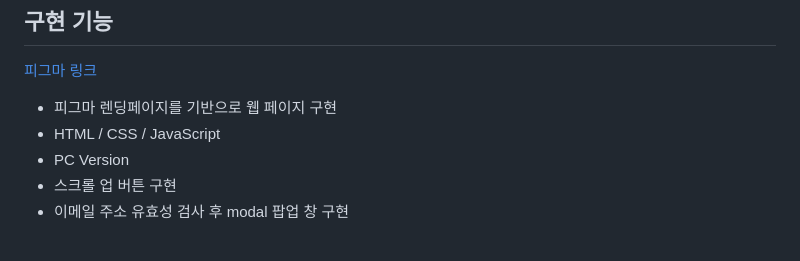
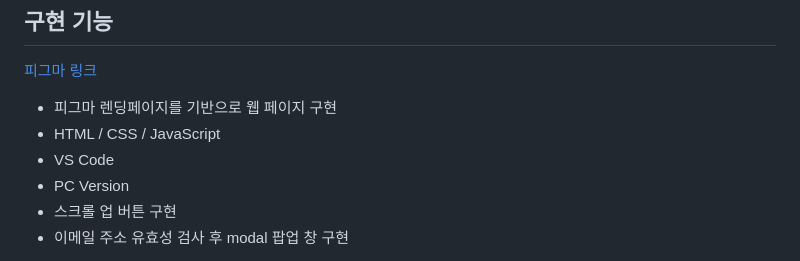
Before and after one commit to yoonjong-j/hodu-landing-page, a Markdown page: README.md, the part around the change. Rendered like a GitHub page.

```diff
--- a/README.md
+++ b/README.md
@@ -10,6 +10,7 @@
 
 - 피그마 렌딩페이지를 기반으로 웹 페이지 구현
 - HTML / CSS / JavaScript
+- VS Code
 - PC Version
 - 스크롤 업 버튼 구현
 - 이메일 주소 유효성 검사 후 modal 팝업 창 구현
```
